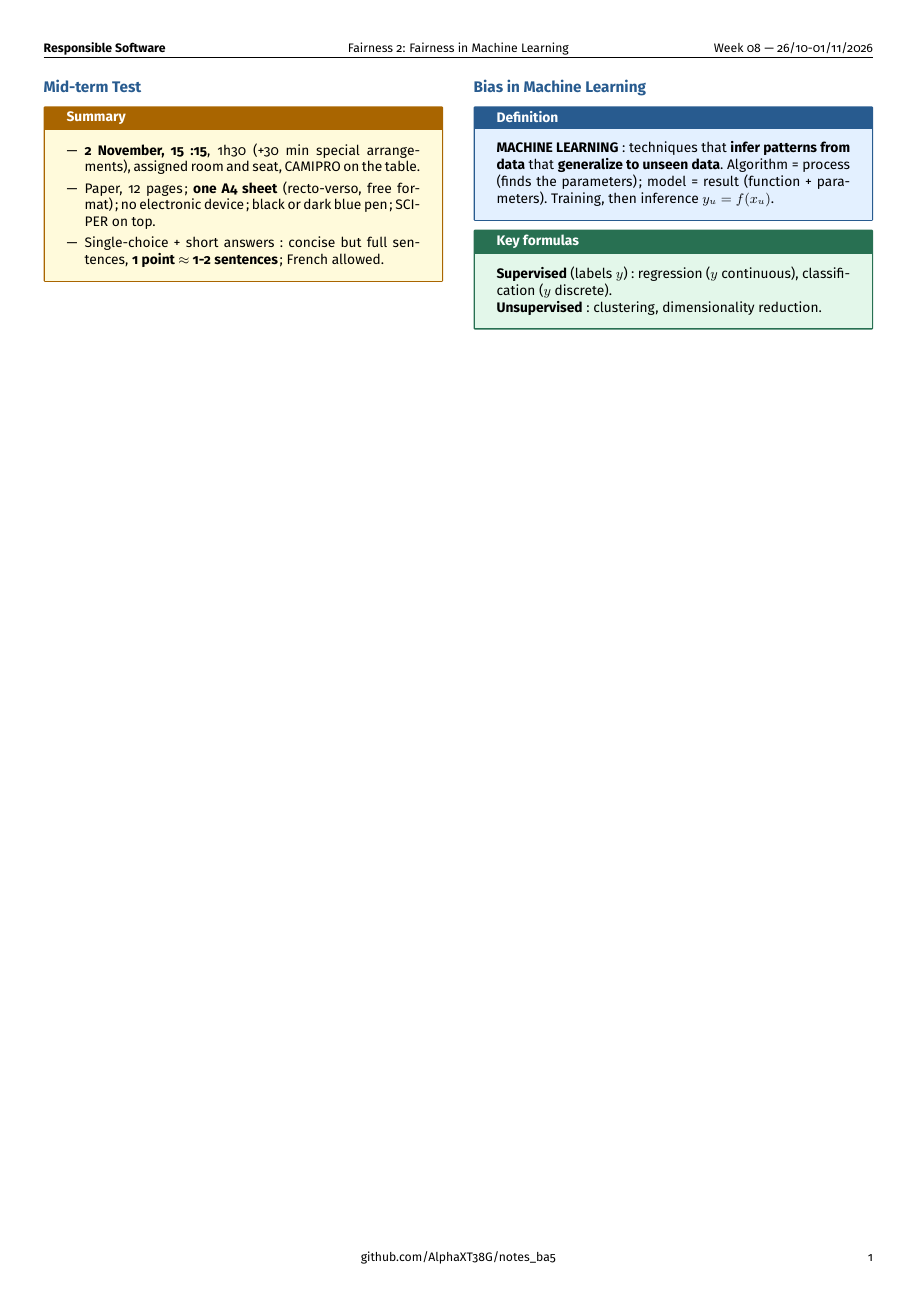
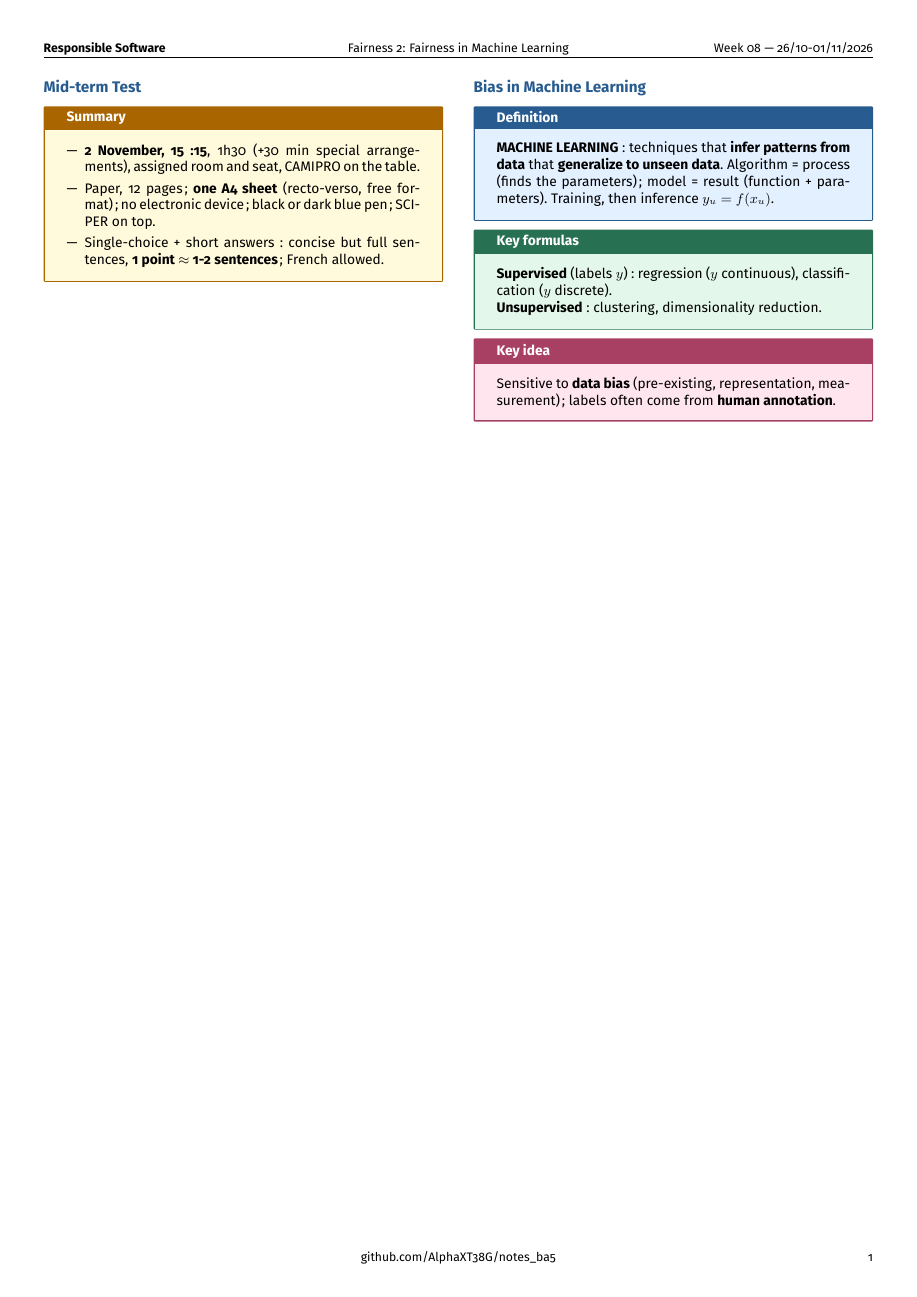
Before and after one commit to AlphaXT38G/notes_ba5, a LaTeX document (respsoft/week/week08.tex): the whole page. Compiled offline with pdfLaTeX.

Commit message:
feat(respsoft-week08): add the bias in machine learning key idea
Co-Authored-By: Claude Opus 5.5 <noreply@anthropic.com>

```diff
--- a/respsoft/week/week08.tex
+++ b/respsoft/week/week08.tex
@@ -291,6 +291,14 @@ sentences}; French allowed.
 \end{formula}
 
 
+\begin{important}
+
+Sensitive to \textbf{data bias} (pre-existing, representation, measurement); labels often come
+from \textbf{human annotation}.
+
+\end{important}
+
+
 \end{multicols}
 
 
```
